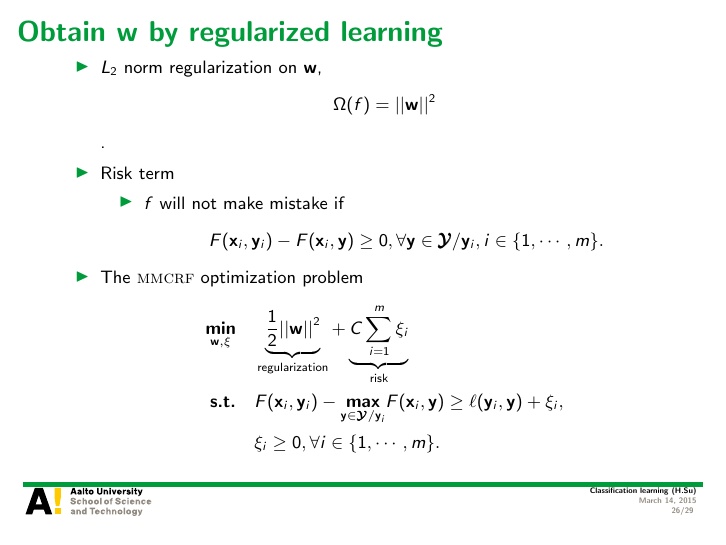
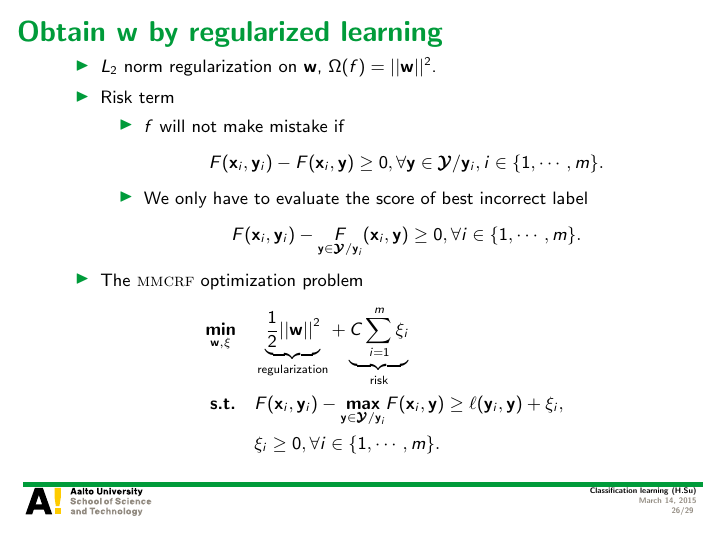
Before and after one commit to hongyusu/Posters_and_Presentations, LaTeX slides (Presentations/T61_6080_special_course_in_bioinformatics2/example.tex): page 26 of 29. Compiled offline with pdfLaTeX.

Commit message:
auto upload

```diff
--- a/Presentations/T61_6080_special_course_in_bioinformatics2/example.tex
+++ b/Presentations/T61_6080_special_course_in_bioinformatics2/example.tex
@@ -470,13 +470,17 @@
 
 \begin{frame}{Obtain $\vw$ by regularized learning}
 	\begin{itemize}
-		\item $L_2$ norm regularization on $\vw$, $$\Omega(f) = ||\vw||^2$$.
+		\item $L_2$ norm regularization on $\vw$, $\Omega(f) = ||\vw||^2$.
 		\item Risk term
 		\begin{itemize}
 			\footnotesize
 			\item $f$ will not make mistake if
 			\begin{align*}
 				F(\vx_i,\vy_i) - F(\vx_i,\vy) \ge 0, \forall \vy\in\vYcal/\vy_i, i\in\{1,\cdots,m\}.
+			\end{align*}
+			\item We only have to evaluate the score of best incorrect label
+			\begin{align*}
+				F(\vx_i,\vy_i) - \underset{\vy\in\vYcal/\vy_i}F(\vx_i,\vy) \ge 0, \forall i\in\{1,\cdots,m\}.
 			\end{align*}
 		\end{itemize}
 
```
Also changed, not shown: 1 other file.
